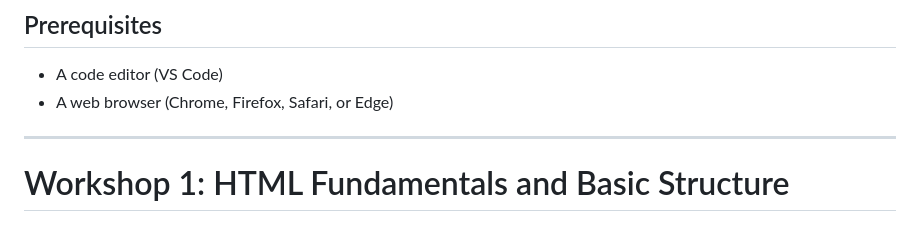
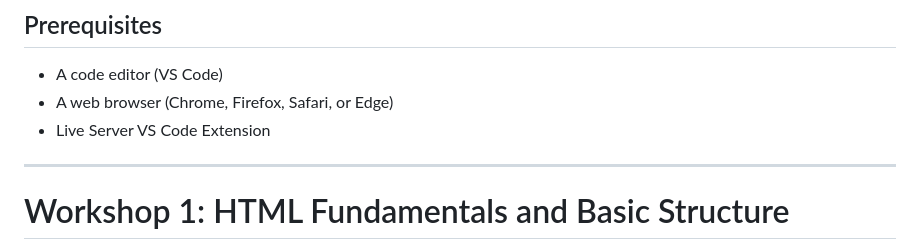
Before and after one commit to EdRey24/JDT-fall-2025-Saul-Goodman-Website, a Markdown page: README.md, the part around the change. Drawn GitHub-style.

```diff
--- a/README.md
+++ b/README.md
@@ -23,6 +23,7 @@ This material is divided into two 1-hour workshops:
 ## Prerequisites
 - A code editor (VS Code)
 - A web browser (Chrome, Firefox, Safari, or Edge)
+- Live Server VS Code Extension
 
 ---
 
```
